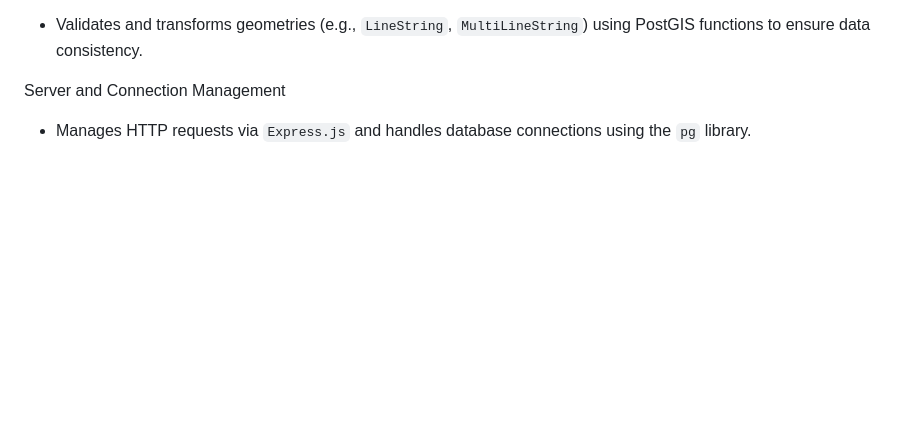
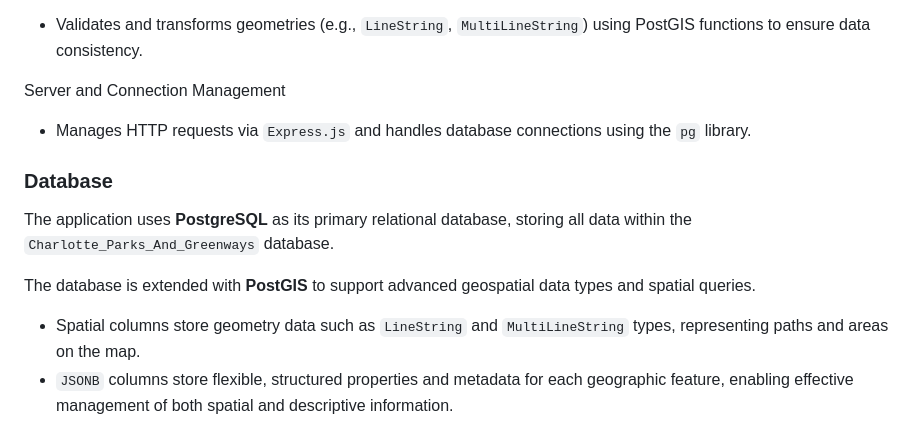
Before and after one commit to geoffcloud98/ITIS-6112-Term-Project-Group-2-main, a Markdown page: README.md, the part around the change. GitHub-like rendering; blank space fills up the shorter version.

```diff
--- a/README.md
+++ b/README.md
@@ -78,3 +78,11 @@ Server and Connection Management
 <ul>
   <li>Manages HTTP requests via <code>Express.js</code> and handles database connections using the <code>pg</code> library.</li>
 </ul>
+
+<h3>Database</h3>
+<p>The application uses <strong>PostgreSQL</strong> as its primary relational database, storing all data within the <code>Charlotte_Parks_And_Greenways</code> database.</p>
+<p>The database is extended with <strong>PostGIS</strong> to support advanced geospatial data types and spatial queries.</p>
+<ul>
+  <li>Spatial columns store geometry data such as <code>LineString</code> and <code>MultiLineString</code> types, representing paths and areas on the map.</li>
+  <li><code>JSONB</code> columns store flexible, structured properties and metadata for each geographic feature, enabling effective management of both spatial and descriptive information.</li>
+</ul>
```
